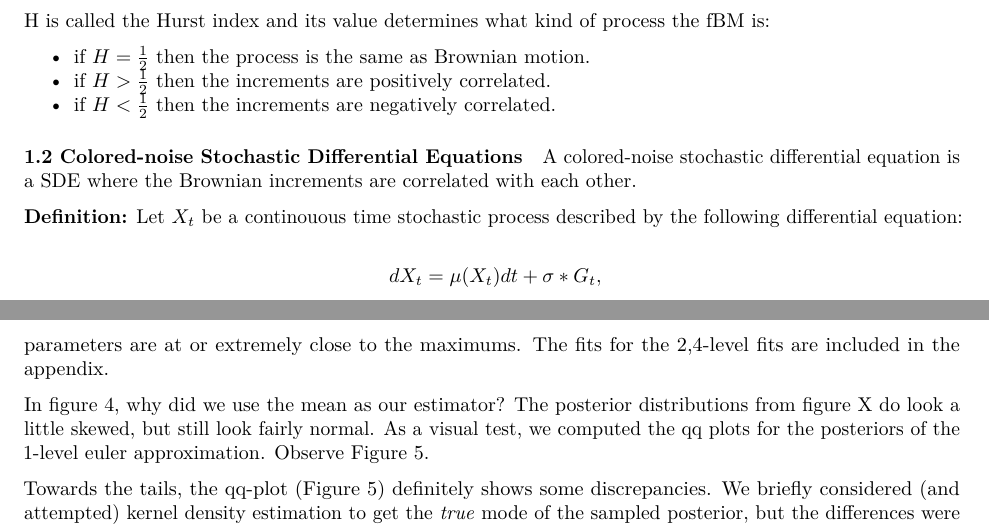
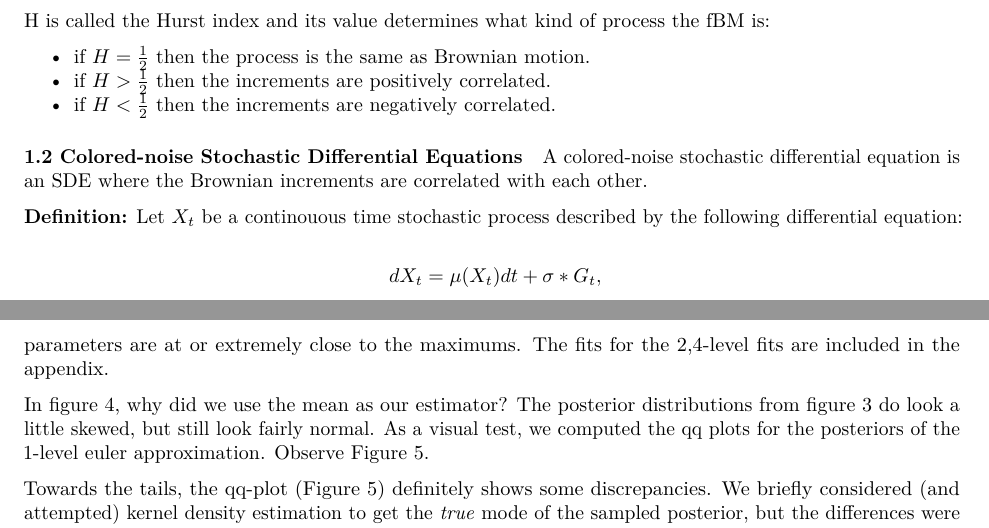
Before and after one commit to neery1218/stat440report, an R Markdown document (stat440finalreport.rmd): two parts of pages 1 and 5 of 13, joined at a grey line, cut so that both start at the same text. Rendered offline with R 4.5, knitr and Pandoc, then LaTeX, with nearby package versions; some code elsewhere in the file could not run offline.

Commit message:
Made minor fixes as discussed

```diff
--- a/stat440finalreport.rmd
+++ b/stat440finalreport.rmd
@@ -74,7 +74,7 @@ H is called the Hurst index and its value determines what kind of process the fB
 
 #### 1.2 Colored-noise Stochastic Differential Equations
 
-A colored-noise stochastic differential equation is a SDE where the Brownian increments are correlated with each other.
+A colored-noise stochastic differential equation is an SDE where the Brownian increments are correlated with each other.
 
 **Definition:** Let \(X_{t}\) be a continouous time stochastic process described by the following differential equation:
 
@@ -267,7 +267,7 @@ Fortunately, we can test this. Formula (1) shows the complete data log likelihoo
 
 We can also check if the mean posterior estimates are global maximums. The parameter constraints from our priors makes the global check feasible. As seen in Figure 4, the mean posterior estimates for the acf parameters are at or extremely close to the maximums. The fits for the 2,4-level fits are included in the appendix.
 
-In figure 4, why did we use the mean as our estimator? The posterior distributions from figure X do look a little skewed, but still look fairly normal. As a visual test, we computed the qq plots for the posteriors of the 1-level euler approximation. Observe Figure 5.
+In figure 4, why did we use the mean as our estimator? The posterior distributions from figure 3 do look a little skewed, but still look fairly normal. As a visual test, we computed the qq plots for the posteriors of the 1-level euler approximation. Observe Figure 5.
 
 
 Towards the tails, the qq-plot (Figure 5) definitely shows some discrepancies. We briefly considered (and attempted) kernel density estimation to get the _true_ mode of the sampled posterior, but the differences were negligible.
```
Also changed, not shown: stat440finalreport.rmd (4 more changed lines).
